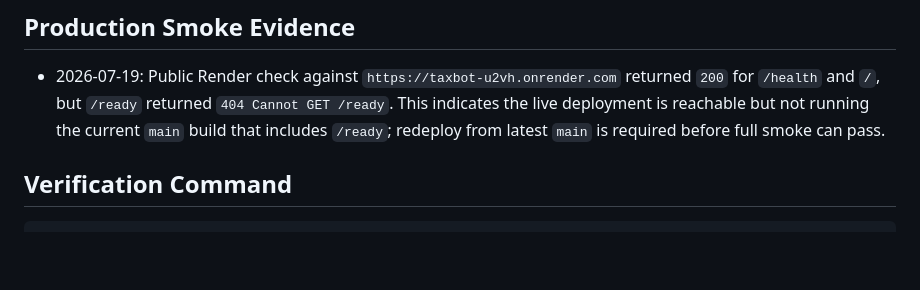
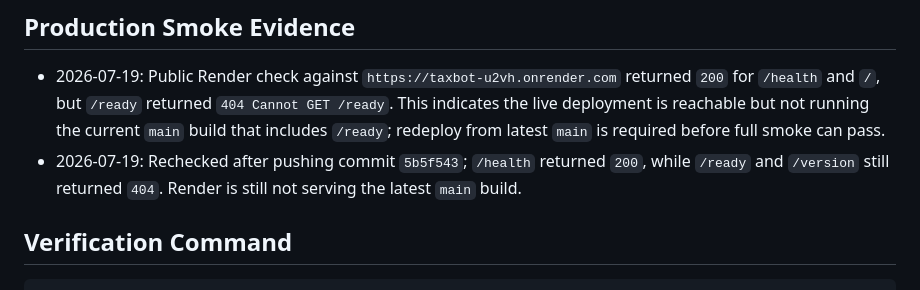
Before and after one commit to Sandeep-S01/TaxBot, a Markdown page: PRODUCTION_READINESS_TRACKER.md, the part around the change. Rendered like a GitHub page; blank space fills up the shorter version.

Commit message:
Record current production smoke status

```diff
--- a/PRODUCTION_READINESS_TRACKER.md
+++ b/PRODUCTION_READINESS_TRACKER.md
@@ -46,6 +46,7 @@ Target: raise each production-readiness area to about 8/10 before declaring the
 ## Production Smoke Evidence
 
 - 2026-07-19: Public Render check against `https://taxbot-u2vh.onrender.com` returned `200` for `/health` and `/`, but `/ready` returned `404 Cannot GET /ready`. This indicates the live deployment is reachable but not running the current `main` build that includes `/ready`; redeploy from latest `main` is required before full smoke can pass.
+- 2026-07-19: Rechecked after pushing commit `5b5f543`; `/health` returned `200`, while `/ready` and `/version` still returned `404`. Render is still not serving the latest `main` build.
 
 ## Verification Command
 
```
